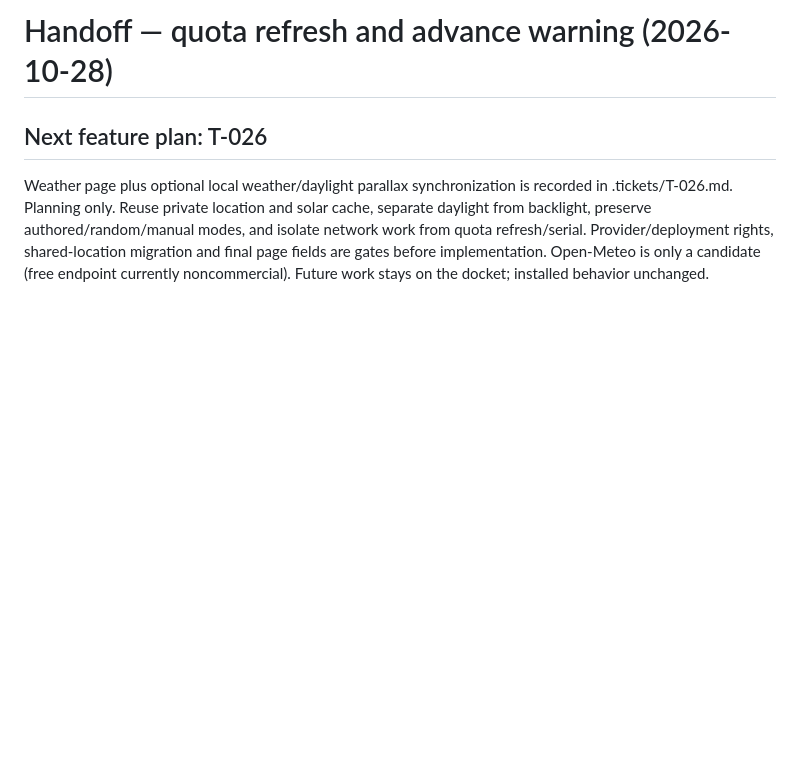
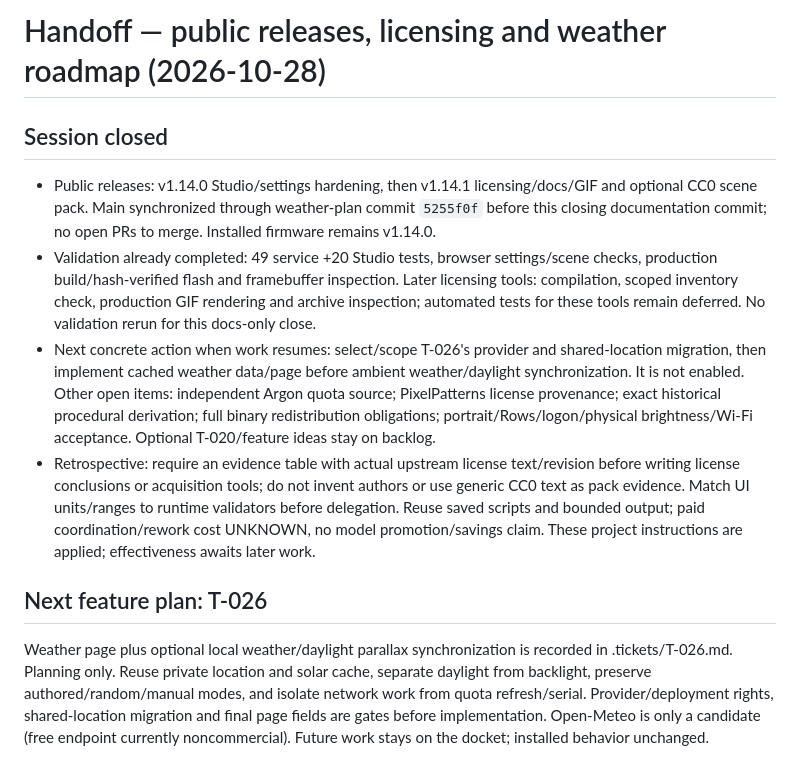
Before and after one commit to zdhoward/AIUsageMonitor, a Markdown page: HANDOFF.md, the part around the change. Drawn GitHub-style; blank space fills up the shorter version.

```diff
--- a/HANDOFF.md
+++ b/HANDOFF.md
@@ -1,4 +1,11 @@
-# Handoff — quota refresh and advance warning (2026-10-28)
+# Handoff — public releases, licensing and weather roadmap (2026-10-28)
+
+## Session closed
+
+- Public releases: v1.14.0 Studio/settings hardening, then v1.14.1 licensing/docs/GIF and optional CC0 scene pack. Main synchronized through weather-plan commit `5255f0f` before this closing documentation commit; no open PRs to merge. Installed firmware remains v1.14.0.
+- Validation already completed: 49 service +20 Studio tests, browser settings/scene checks, production build/hash-verified flash and framebuffer inspection. Later licensing tools: compilation, scoped inventory check, production GIF rendering and archive inspection; automated tests for these tools remain deferred. No validation rerun for this docs-only close.
+- Next concrete action when work resumes: select/scope T-026's provider and shared-location migration, then implement cached weather data/page before ambient weather/daylight synchronization. It is not enabled. Other open items: independent Argon quota source; PixelPatterns license provenance; exact historical procedural derivation; full binary redistribution obligations; portrait/Rows/logon/physical brightness/Wi-Fi acceptance. Optional T-020/feature ideas stay on backlog.
+- Retrospective: require an evidence table with actual upstream license text/revision before writing license conclusions or acquisition tools; do not invent authors or use generic CC0 text as pack evidence. Match UI units/ranges to runtime validators before delegation. Reuse saved scripts and bounded output; paid coordination/rework cost UNKNOWN, no model promotion/savings claim. These project instructions are applied; effectiveness awaits later work.
 
 ## Next feature plan: T-026
 
```
Also changed, not shown: .tickets/README.md (+2 -2 lines), docs/PROJECT_LOG.md (+5 -0 lines).
